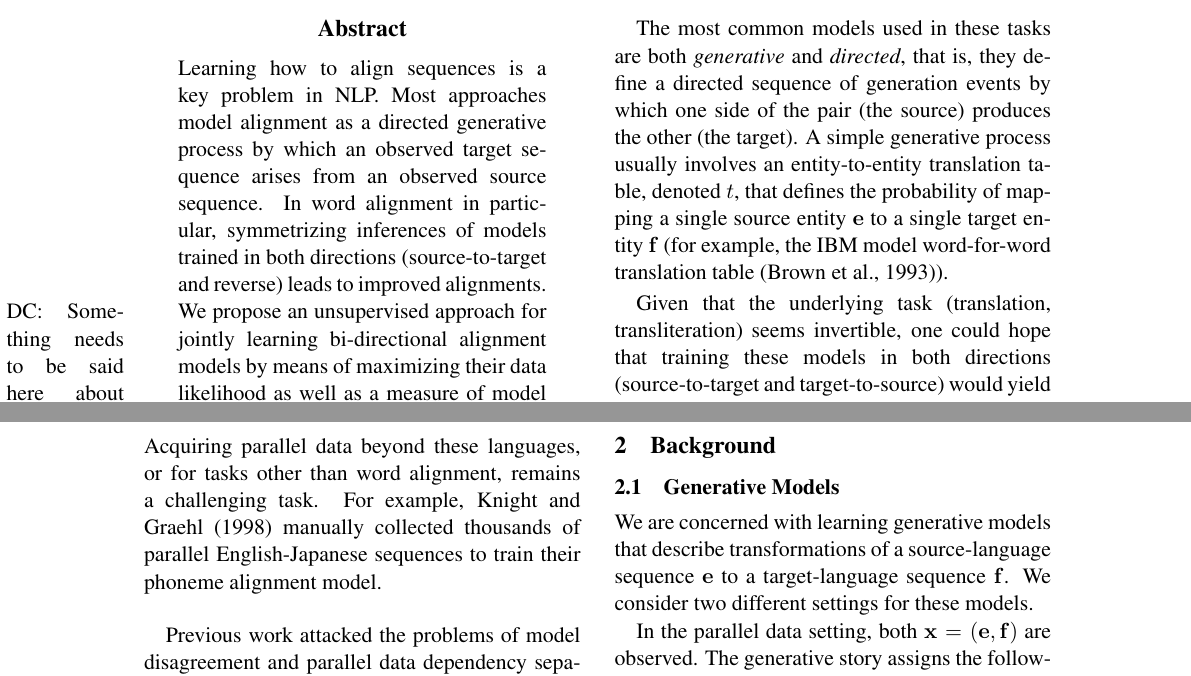
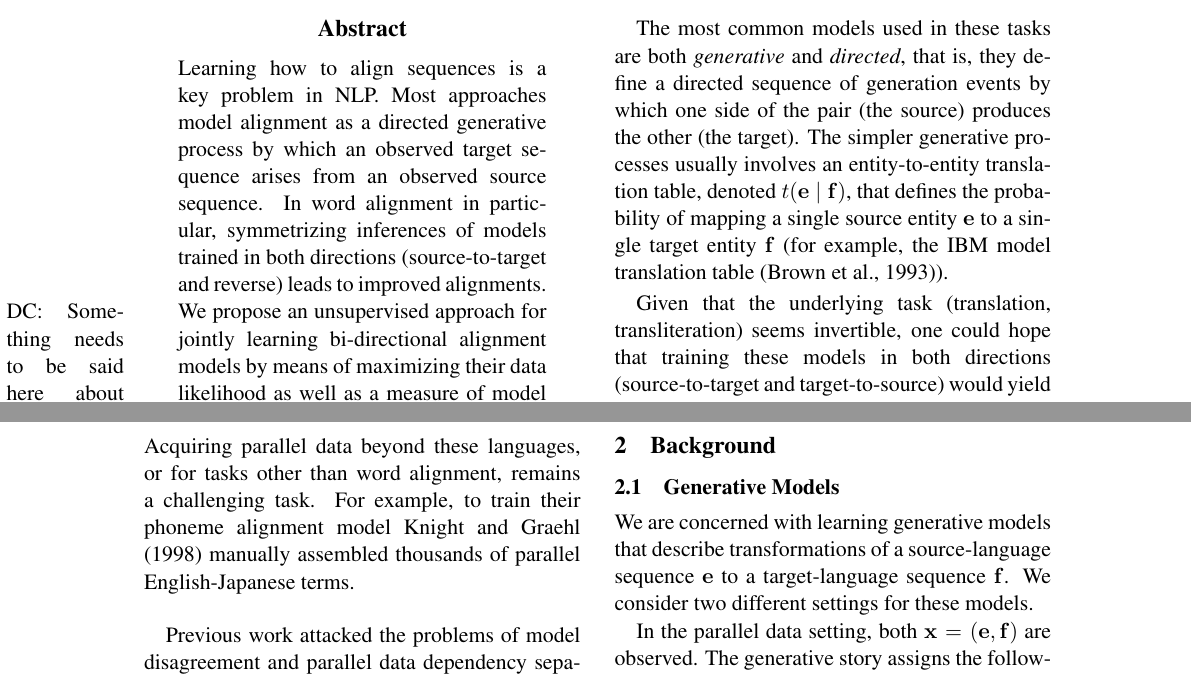
Before and after one commit to vaswani/ACL-symmetrize-paper, a LaTeX paper (acl2014.tex, which reads introduction.tex): two parts of pages 1 and 2 of 8, joined at a grey line, cut so that both start at the same text. Compiled offline with pdfLaTeX.

Commit message:
minor intro

```diff
--- a/introduction.tex
+++ b/introduction.tex
@@ -3,7 +3,7 @@ Word alignments are the backbone for extracting translation rules used in statis
 The goal is to align entities (e.g., words, phonemes) between two sequences, for example, English and French sentences, or English phonemes and Japanese phonemes.
 
 The most common models used in these tasks are both \emph{generative} and \emph{directed}, that is, they define a directed sequence of generation events by which one side of the pair (the source) produces the other (the target).
-A simple generative process usually involves an entity-to-entity translation table, denoted $t$, that defines the probability of mapping a single source entity $\ve$ to a single target entity $\vf$ (for example, the IBM model word-for-word translation table \cite{brown+alii:1993}).
+The simpler generative processes usually involves an entity-to-entity translation table, denoted $t(\ve \mid \vf)$, that defines the probability of mapping a single source entity $\ve$ to a single target entity $\vf$ (for example, the IBM model translation table \cite{brown+alii:1993}).
 %For example, the IBM 1 word alignment model\cite{brown+alii:1993} describes a stochastic process by which the target sentence is generated from the source sentence via word-for-word translation.
 
 Given that the underlying task (translation, transliteration) seems invertible,
@@ -19,7 +19,9 @@ While this post-processing resolves some problems it does not address the core p
 A second fundamental problem with training alignment models is the dependence on parallel data.
 In word alignment, most available parallel data is limited to small number of languages.
 Acquiring parallel data beyond these languages, or for tasks other than word alignment, remains a challenging task.
-For example, \newcite{KG98} manually collected thousands of parallel English-Japanese sequences to train their phoneme alignment model.
+For example, to train their phoneme alignment model \newcite{KG98} manually assembled thousands of parallel English-Japanese terms.
+%\newcite{KG98} manually collected thousands of parallel English-Japanese sequences to train their phoneme alignment model.
+
 
 %For example, in \newcite{KG98}, the authors use (some number) \marginpar{insert number} of parallel English-Katana sequences to training phoneme alignment models. While large amounts of parallel data needed for word alignment is readily available for many language pairs, acquiring parallel phoneme sequences for transliteration can be very challenging.
 
```
